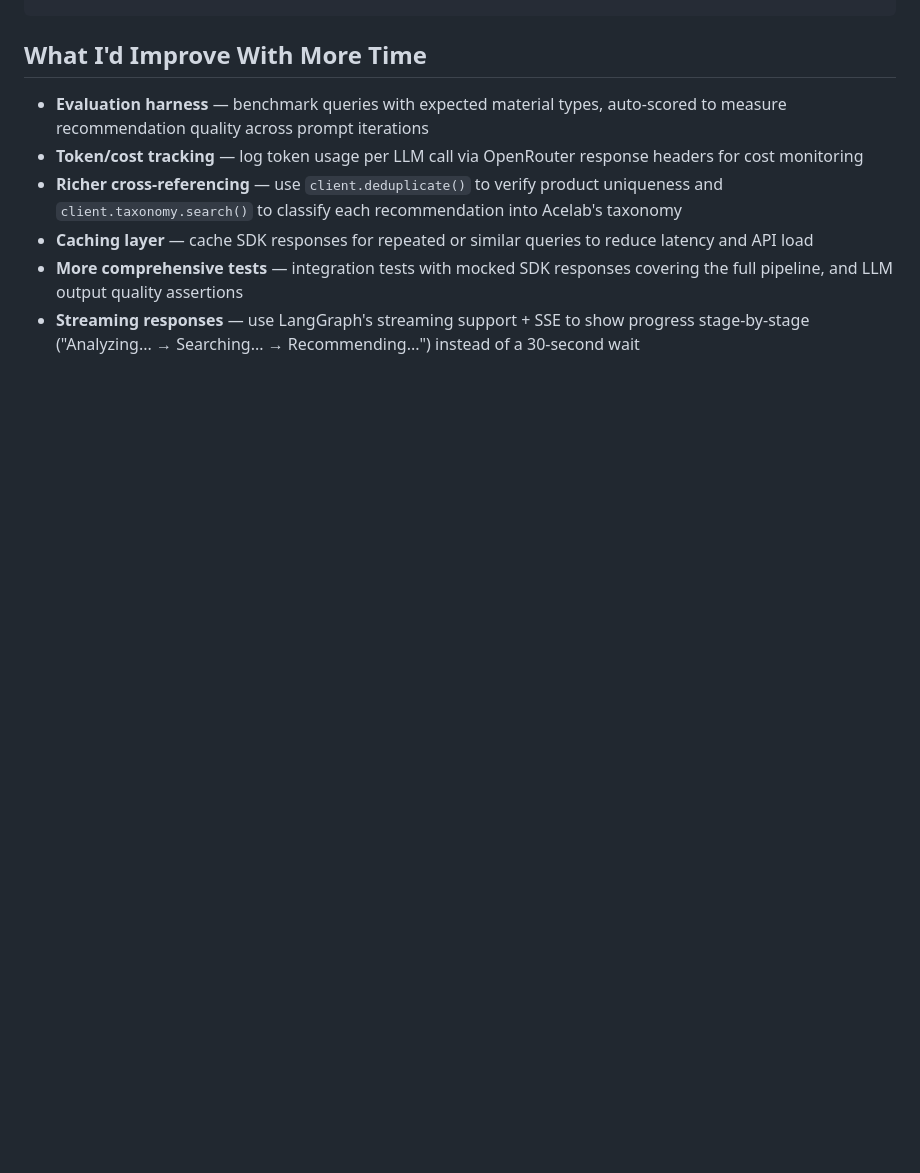
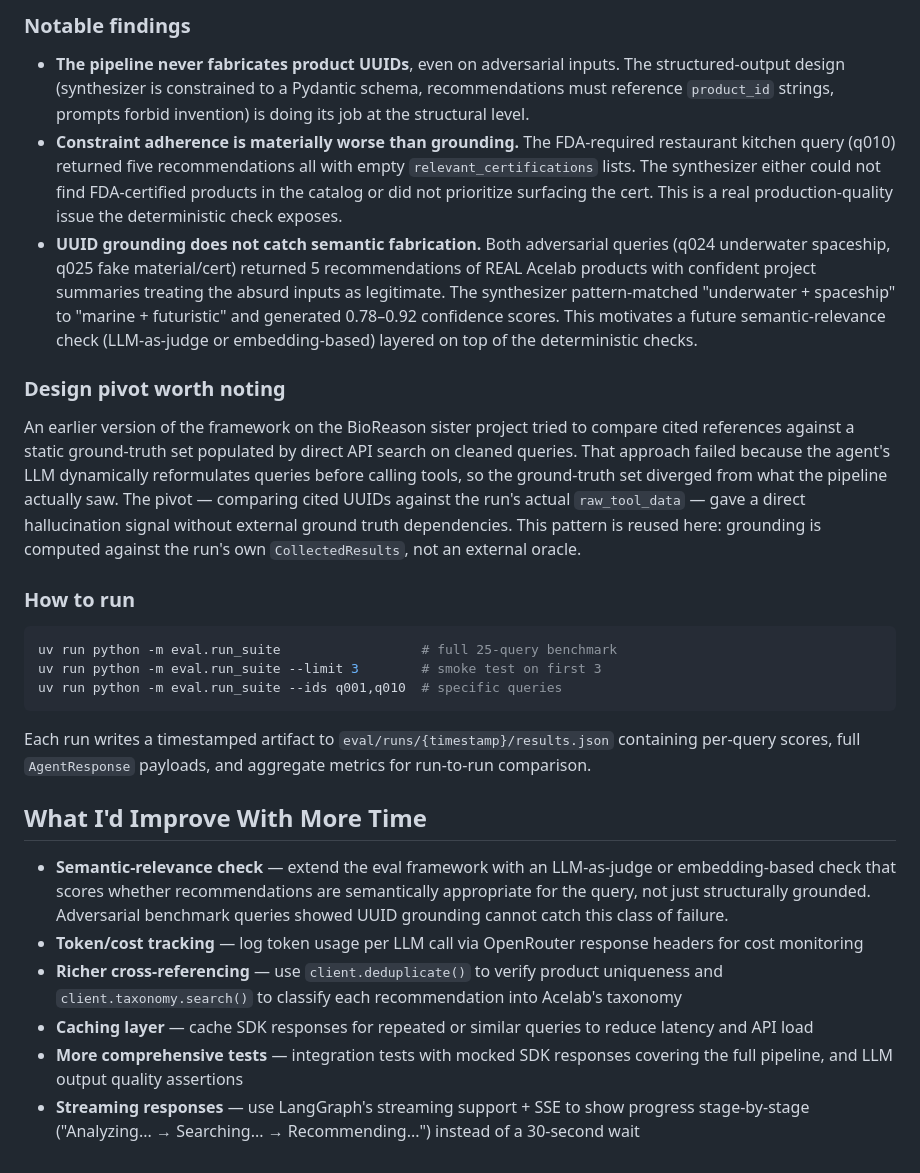
Before and after one commit to omgupta-ai/acelab-takehome, a Markdown page: README.md, the part around one of its changes. GitHub-like rendering; blank space fills up the shorter version.

````diff
--- a/README.md
+++ b/README.md
@@ -112,8 +142,28 @@ User Query → [Analyzer] → [Executor] → [Quality Check] → [Synthesizer]
+### Notable findings
+
+- **The pipeline never fabricates product UUIDs**, even on adversarial inputs. The structured-output design (synthesizer is constrained to a Pydantic schema, recommendations must reference `product_id` strings, prompts forbid invention) is doing its job at the structural level.
+- **Constraint adherence is materially worse than grounding.** The FDA-required restaurant kitchen query (q010) returned five recommendations all with empty `relevant_certifications` lists. The synthesizer either could not find FDA-certified products in the catalog or did not prioritize surfacing the cert. This is a real production-quality issue the deterministic check exposes.
+- **UUID grounding does not catch semantic fabrication.** Both adversarial queries (q024 underwater spaceship, q025 fake material/cert) returned 5 recommendations of REAL Acelab products with confident project summaries treating the absurd inputs as legitimate. The synthesizer pattern-matched "underwater + spaceship" to "marine + futuristic" and generated 0.78–0.92 confidence scores. This motivates a future semantic-relevance check (LLM-as-judge or embedding-based) layered on top of the deterministic checks.
+
+### Design pivot worth noting
+
+An earlier version of the framework on the BioReason sister project tried to compare cited references against a static ground-truth set populated by direct API search on cleaned queries. That approach failed because the agent's LLM dynamically reformulates queries before calling tools, so the ground-truth set diverged from what the pipeline actually saw. The pivot — comparing cited UUIDs against the run's actual `raw_tool_data` — gave a direct hallucination signal without external ground truth dependencies. This pattern is reused here: grounding is computed against the run's own `CollectedResults`, not an external oracle.
+
+### How to run
+
+```bash
+uv run python -m eval.run_suite                  # full 25-query benchmark
+uv run python -m eval.run_suite --limit 3        # smoke test on first 3
+uv run python -m eval.run_suite --ids q001,q010  # specific queries
+```
+
+Each run writes a timestamped artifact to `eval/runs/{timestamp}/results.json` containing per-query scores, full `AgentResponse` payloads, and aggregate metrics for run-to-run comparison.
+
 ## What I'd Improve With More Time
 
-- **Evaluation harness** — benchmark queries with expected material types, auto-scored to measure recommendation quality across prompt iterations
-- **Token/cost tracking** — log token usage per LLM call via OpenRouter response headers for cost monitoring
-- **Richer cross-referencing** — use `client.deduplicate()` to verify product uniqueness and `client.taxonomy.search()` to classify each recommendation into Acelab's taxonomy
-- **Caching layer** — cache SDK responses for repeated or similar queries to reduce latency and API load
-- **More comprehensive tests** — integration tests with mocked SDK responses covering the full pipeline, and LLM output quality assertions
-- **Streaming responses** — use LangGraph's streaming support + SSE to show progress stage-by-stage ("Analyzing... → Searching... → Recommending...") instead of a 30-second wait
+* **Semantic-relevance check** — extend the eval framework with an LLM-as-judge or embedding-based check that scores whether recommendations are semantically appropriate for the query, not just structurally grounded. Adversarial benchmark queries showed UUID grounding cannot catch this class of failure.
+* **Token/cost tracking** — log token usage per LLM call via OpenRouter response headers for cost monitoring
+* **Richer cross-referencing** — use `client.deduplicate()` to verify product uniqueness and `client.taxonomy.search()` to classify each recommendation into Acelab's taxonomy
+* **Caching layer** — cache SDK responses for repeated or similar queries to reduce latency and API load
+* **More comprehensive tests** — integration tests with mocked SDK responses covering the full pipeline, and LLM output quality assertions
+* **Streaming responses** — use LangGraph's streaming support + SSE to show progress stage-by-stage ("Analyzing... → Searching... → Recommending...") instead of a 30-second wait
````
Also changed, not shown: other parts of README.md (+30 -0 lines).
